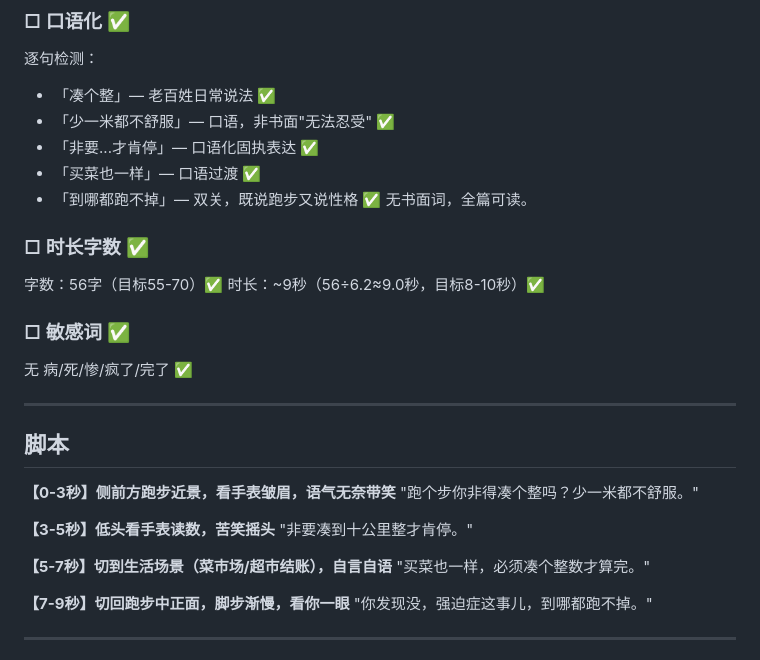
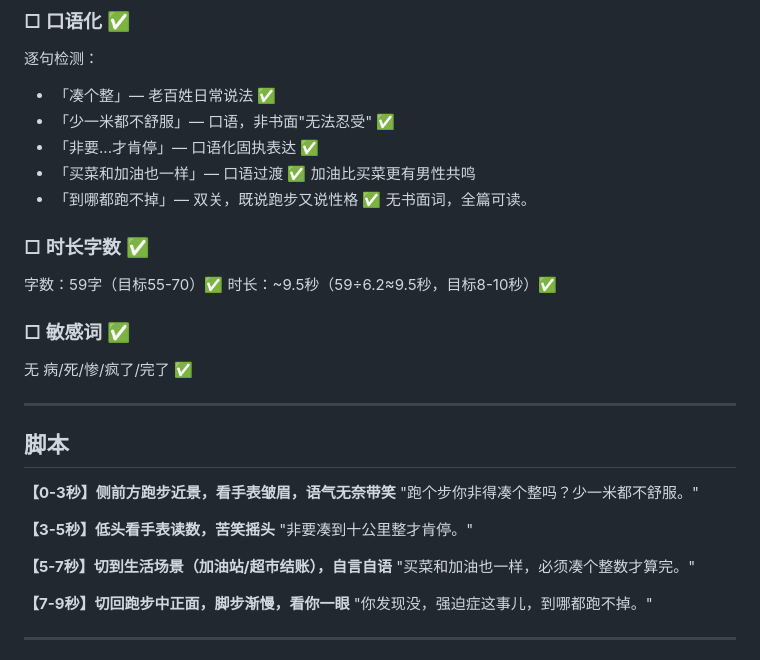
Before and after one commit to sunlifengandsunzinan/Muti.AI-agent-content-generation, a Markdown page: shared/scripts/016-凑整强迫症-自嘲-共鸣型C.md, the part around the change. Rendered like a GitHub page.

```diff
--- a/shared/scripts/016-凑整强迫症-自嘲-共鸣型C.md
+++ b/shared/scripts/016-凑整强迫症-自嘲-共鸣型C.md
@@ -30,13 +30,13 @@
 - 「凑个整」— 老百姓日常说法 ✅
 - 「少一米都不舒服」— 口语，非书面"无法忍受" ✅
 - 「非要...才肯停」— 口语化固执表达 ✅
-- 「买菜也一样」— 口语过渡 ✅
+- 「买菜和加油也一样」— 口语过渡 ✅ 加油比买菜更有男性共鸣
 - 「到哪都跑不掉」— 双关，既说跑步又说性格 ✅
 无书面词，全篇可读。
 
 ### □ 时长字数 ✅
-字数：56字（目标55-70）✅
-时长：~9秒（56÷6.2≈9.0秒，目标8-10秒）✅
+字数：59字（目标55-70）✅
+时长：~9.5秒（59÷6.2≈9.5秒，目标8-10秒）✅
 
 ### □ 敏感词 ✅
 无 病/死/惨/疯了/完了 ✅
@@ -51,8 +51,8 @@
 **【3-5秒】低头看手表读数，苦笑摇头**
 "非要凑到十公里整才肯停。"
 
-**【5-7秒】切到生活场景（菜市场/超市结账），自言自语**
-"买菜也一样，必须凑个整数才算完。"
+**【5-7秒】切到生活场景（加油站/超市结账），自言自语**
+"买菜和加油也一样，必须凑个整数才算完。"
 
 **【7-9秒】切回跑步中正面，脚步渐慢，看你一眼**
 "你发现没，强迫症这事儿，到哪都跑不掉。"
```
Also changed, not shown: shared/shot-plans/016-拍摄方案.md (added, +227 -0 lines), shared/shot-plans/016-标题封面方案.md (added, +65 -0 lines).
